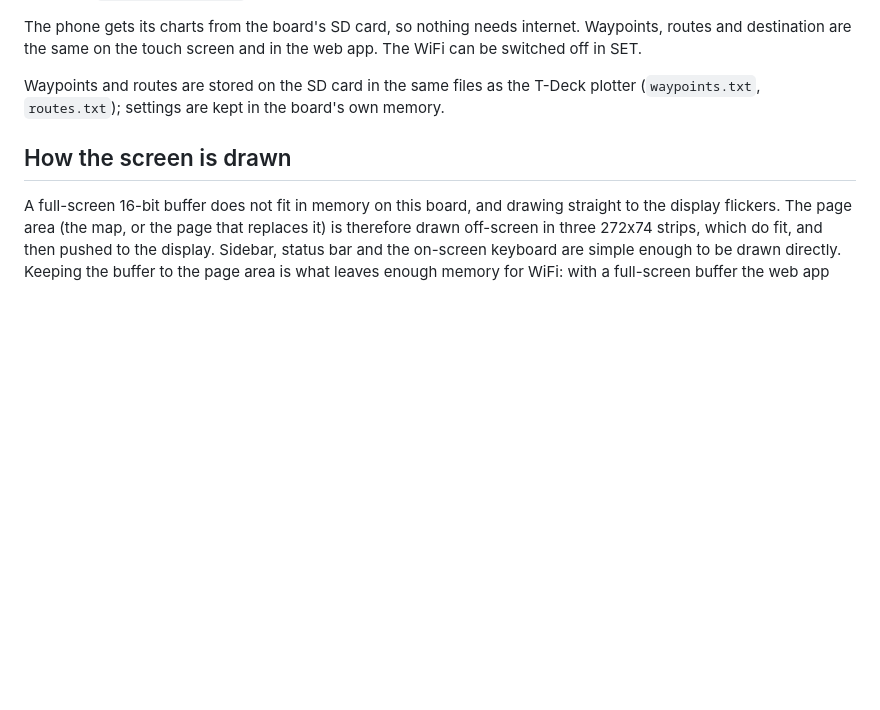
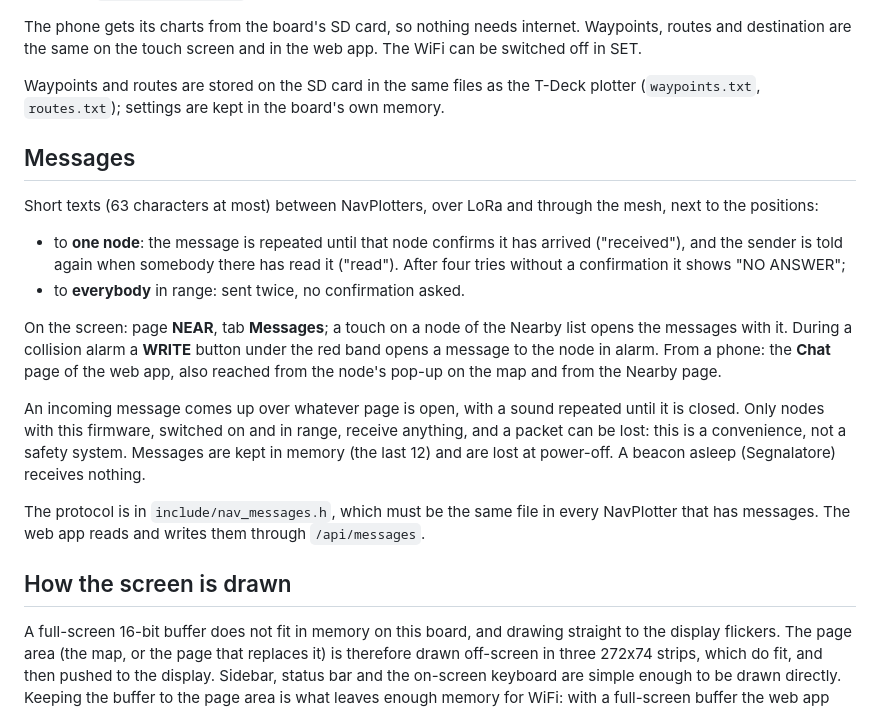
Before and after one commit to digitalimpresys/Navplotter-esp32-32e, a Markdown page: README.md, the part around the change. GitHub-like rendering; blank space fills up the shorter version.

Commit message:
README: messages over LoRa
Co-Authored-By: Claude Opus 5.5 (1M context) <noreply@anthropic.com>

```diff
--- a/README.md
+++ b/README.md
@@ -37,6 +37,19 @@ The phone gets its charts from the board's SD card, so nothing needs internet. W
 
 Waypoints and routes are stored on the SD card in the same files as the T-Deck plotter (`waypoints.txt`, `routes.txt`); settings are kept in the board's own memory.
 
+## Messages
+
+Short texts (63 characters at most) between NavPlotters, over LoRa and through the mesh, next to the positions:
+
+- to **one node**: the message is repeated until that node confirms it has arrived ("received"), and the sender is told again when somebody there has read it ("read"). After four tries without a confirmation it shows "NO ANSWER";
+- to **everybody** in range: sent twice, no confirmation asked.
+
+On the screen: page **NEAR**, tab **Messages**; a touch on a node of the Nearby list opens the messages with it. During a collision alarm a **WRITE** button under the red band opens a message to the node in alarm. From a phone: the **Chat** page of the web app, also reached from the node's pop-up on the map and from the Nearby page.
+
+An incoming message comes up over whatever page is open, with a sound repeated until it is closed. Only nodes with this firmware, switched on and in range, receive anything, and a packet can be lost: this is a convenience, not a safety system. Messages are kept in memory (the last 12) and are lost at power-off. A beacon asleep (Segnalatore) receives nothing.
+
+The protocol is in `include/nav_messages.h`, which must be the same file in every NavPlotter that has messages. The web app reads and writes them through `/api/messages`.
+
 ## How the screen is drawn
 
 A full-screen 16-bit buffer does not fit in memory on this board, and drawing straight to the display flickers. The page area (the map, or the page that replaces it) is therefore drawn off-screen in three 272x74 strips, which do fit, and then pushed to the display. Sidebar, status bar and the on-screen keyboard are simple enough to be drawn directly. Keeping the buffer to the page area is what leaves enough memory for WiFi: with a full-screen buffer the web app could not be served.
```
